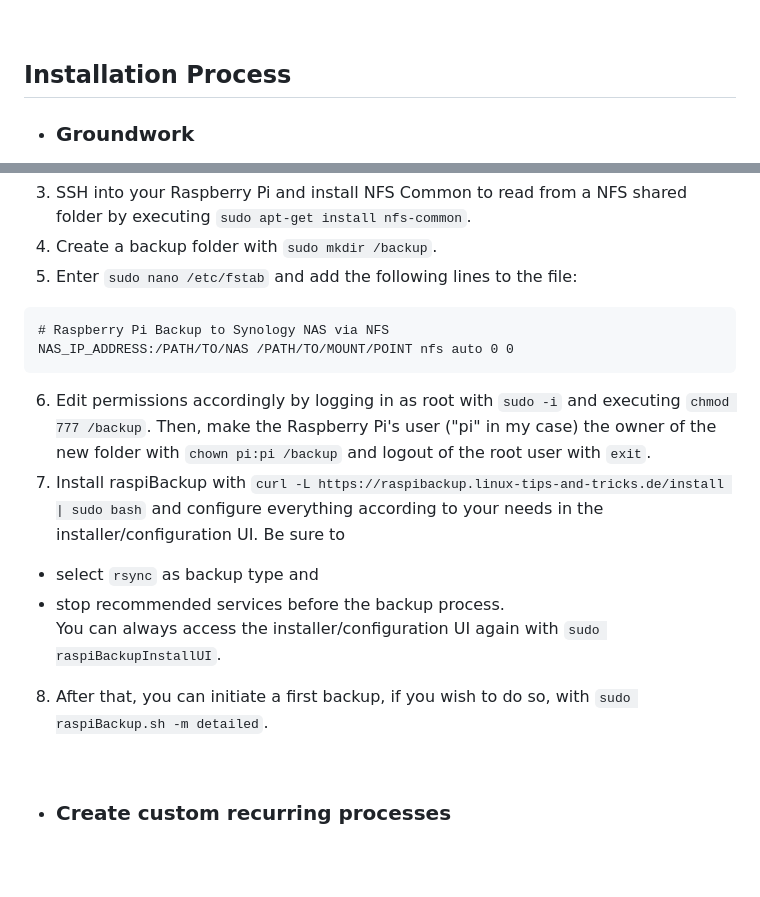
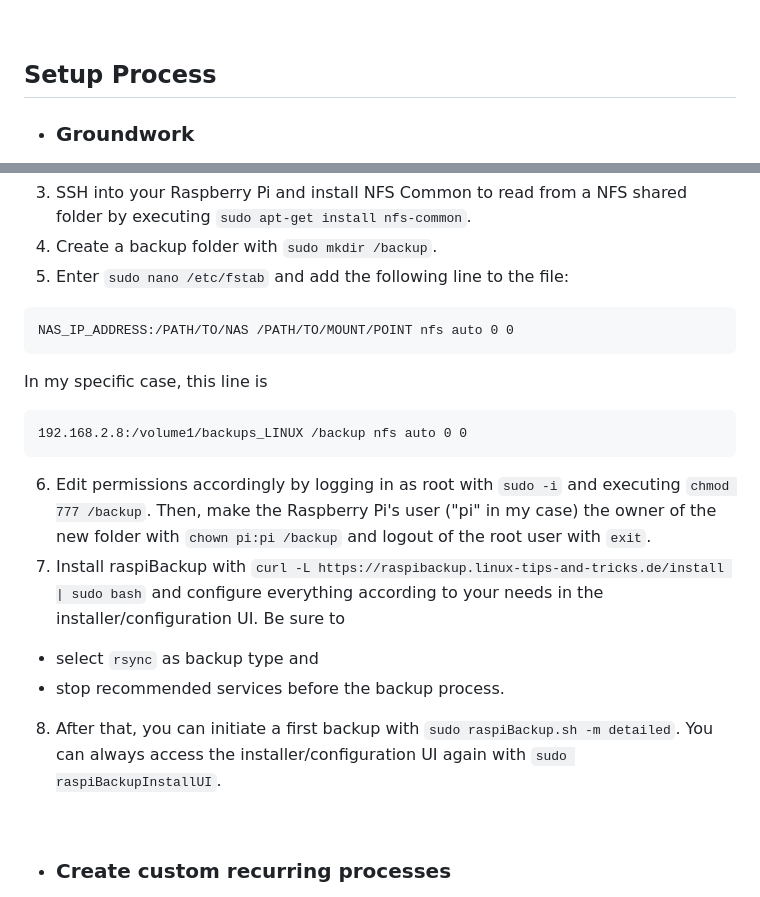
Before and after one commit to chriskalv/piNET, a Markdown page: README.md, 2 parts joined by grey strips. Drawn GitHub-style; blank space fills up the shorter version.

````diff
--- a/README.md
+++ b/README.md
@@ -32,7 +32,7 @@ Of course, you can also use a Raspberry Pi 3 or even a Pi Zero with some (minor)
 
 <br>
 
-## Installation Process
+## Setup Process
 + ### Groundwork
 1. Install [Raspberry Pi OS Lite](https://www.raspberrypi.com/software/) by using the <b>Raspberry Pi Imager</b>. Since I have a Raspberry Pi 4, I install the 64bit version. With the imager software, you can directly set up your hostname (`piNet`), your user/password credentials, your SSH access and your timezone/keyboard settings before flashing the OS to the microSD card.<br>
 2. Once the Raspberry Pi has booted with the SD card inside, you check for the Pi’s IP address in your router’s web interface. There, you should also directly assign a static DHCP lease for it, so your new device always gets assigned the same IP from your router.
@@ -210,17 +210,19 @@ Security: sys
 ```
 3. SSH into your Raspberry Pi and install NFS Common to read from a NFS shared folder by executing `sudo apt-get install nfs-common`.
 4. Create a backup folder with `sudo mkdir /backup`.
-5. Enter `sudo nano /etc/fstab` and add the following lines to the file:
+5. Enter `sudo nano /etc/fstab` and add the following line to the file:
 ```
-# Raspberry Pi Backup to Synology NAS via NFS
 NAS_IP_ADDRESS:/PATH/TO/NAS /PATH/TO/MOUNT/POINT nfs auto 0 0
+```
+  In my specific case, this line is
+```
+192.168.2.8:/volume1/backups_LINUX /backup nfs auto 0 0
 ```
 6. Edit permissions accordingly by logging in as root with `sudo -i` and executing `chmod 777 /backup`. Then, make the Raspberry Pi's user ("pi" in my case) the owner of the new folder with `chown pi:pi /backup` and logout of the root user with `exit`.
 7. Install raspiBackup with `curl -L https://raspibackup.linux-tips-and-tricks.de/install | sudo bash` and configure everything according to your needs in the installer/configuration UI. Be sure to
 - select `rsync` as backup type and
-- stop recommended services before the backup process.<br>
-You can always access the installer/configuration UI again with `sudo raspiBackupInstallUI`.
-8. After that, you can initiate a first backup, if you wish to do so, with `sudo raspiBackup.sh -m detailed`.
+- stop recommended services before the backup process.
+8. After that, you can initiate a first backup with `sudo raspiBackup.sh -m detailed`. You can always access the installer/configuration UI again with `sudo raspiBackupInstallUI`.
 
 <br></br>
 
````
Also changed, not shown: other parts of README.md (+1 -1 lines).
